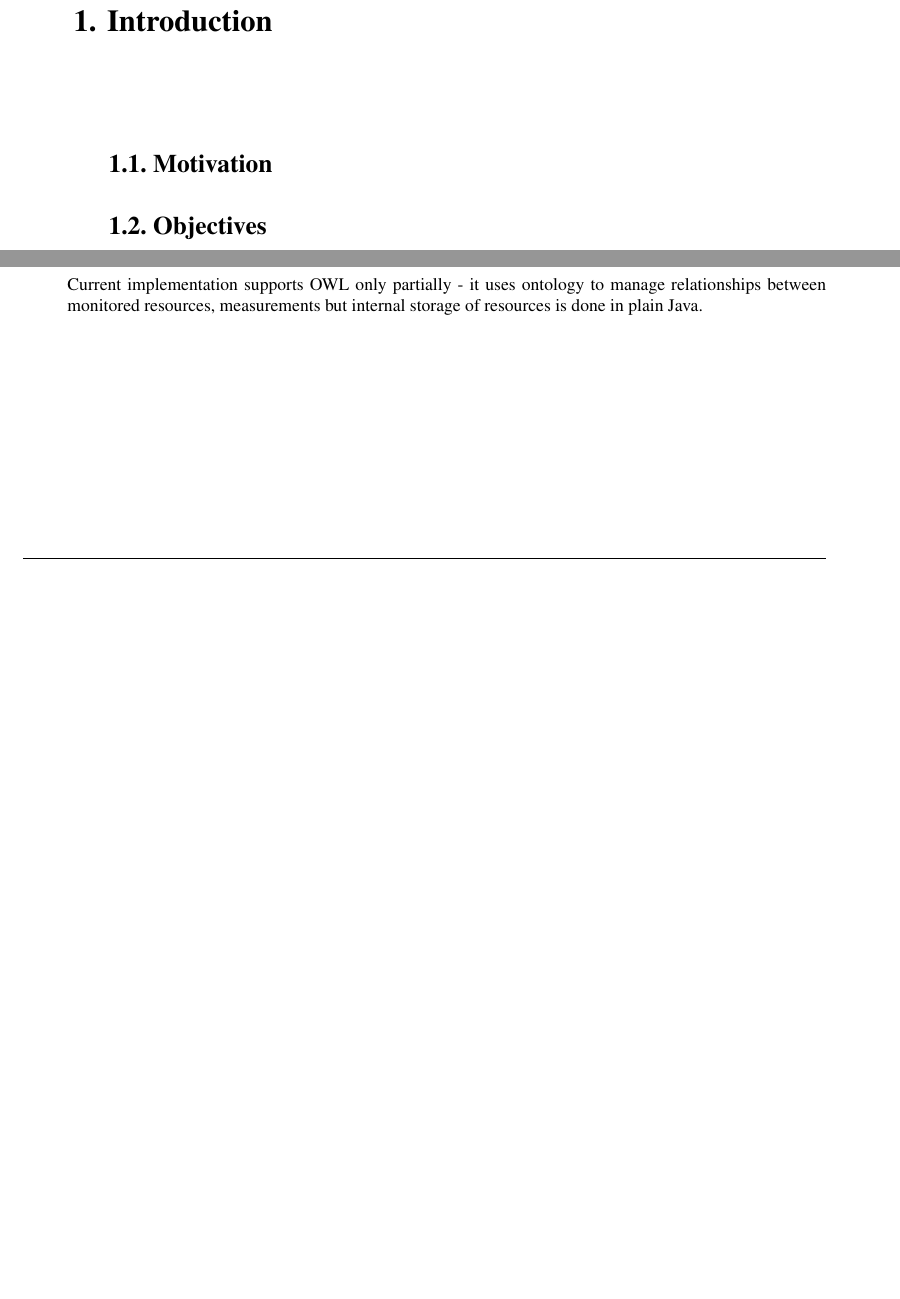
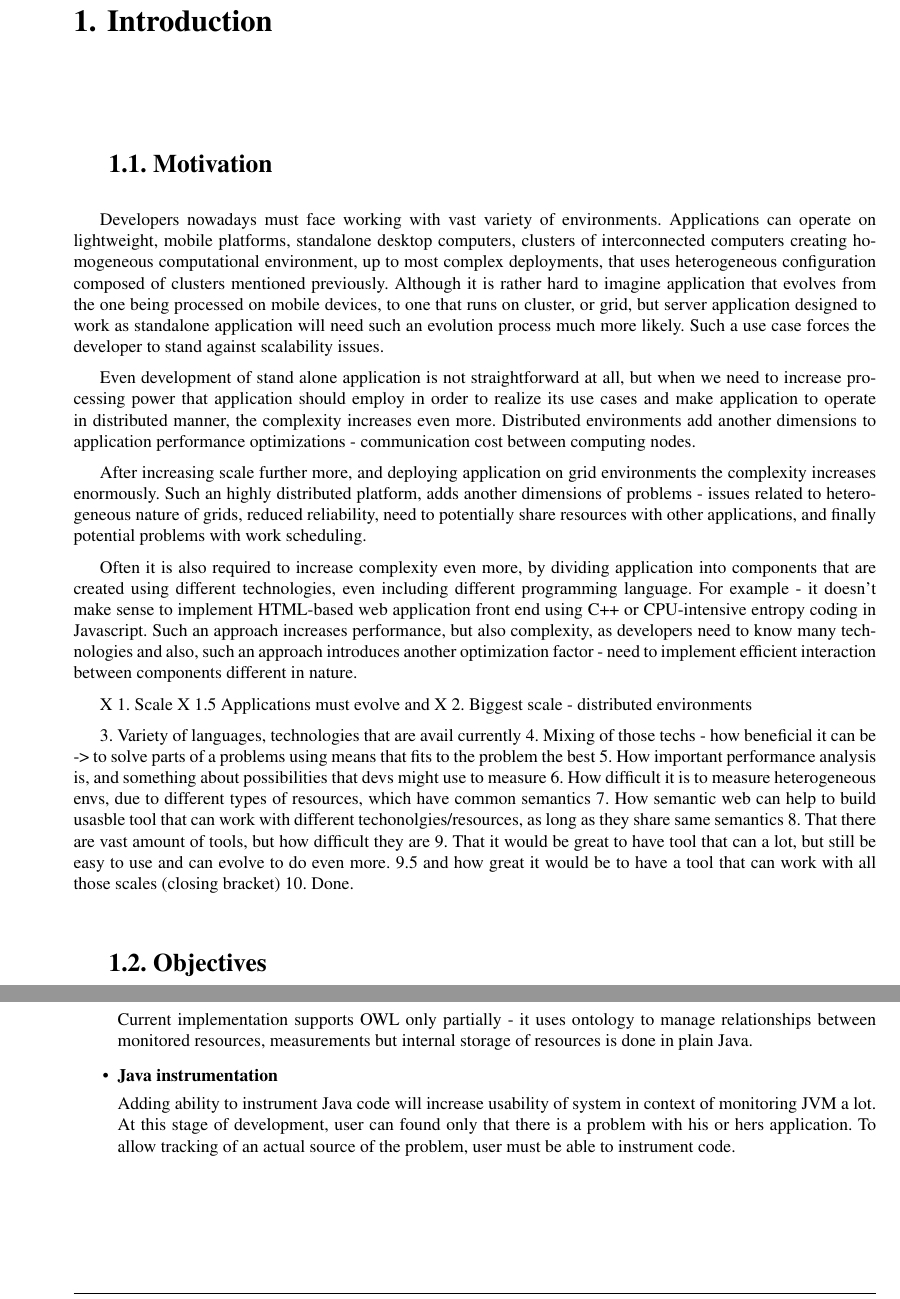
Before and after one commit to stoiczek/SemSimMon, a LaTeX thesis (doc/masters/masters.tex, which reads doc/masters/cha_introduction/content.tex, doc/masters/cha_summary/future_work.tex): two parts of pages 7 and 50 of 54 before the commit and two parts of pages 7 and 51 of 55 after it, joined at a grey line, cut so that both start at the same text, the shorter picture padded with empty space. Compiled offline with pdfLaTeX.

Commit message:
Motivation + good idea for future work

```diff
--- a/doc/masters/cha_introduction/content.tex
+++ b/doc/masters/cha_introduction/content.tex
@@ -12,18 +12,44 @@
 \section{Motivation}
 \label{ch1:Motivation}
 
+Developers nowadays must face working with vast variety of environments. Applications can operate on lightweight, mobile platforms, standalone desktop computers, clusters of interconnected computers creating homogeneous computational environment, up to most complex deployments, that uses heterogeneous configuration composed of clusters mentioned previously. Although it is rather hard to imagine application  that evolves from the one being processed on mobile devices, to one that runs on cluster, or grid, but server application designed to work as standalone application will need such an evolution process much more likely. Such a use case forces the developer to stand against scalability issues.
+
+Even development of stand alone application is not straightforward at all, but when we need to increase processing power that application should employ in order to realize its use cases and make application to operate in distributed manner, the complexity increases even more. Distributed environments add another dimensions to application performance optimizations - communication cost between computing nodes.
+
+After increasing scale further more, and deploying application on grid environments the complexity increases enormously. Such an highly distributed platform, adds another dimensions of problems - issues related to heterogeneous nature of grids, reduced reliability, need to potentially share resources with other applications, and finally potential problems with work scheduling.
+
+Often it is also required to increase complexity even more, by dividing application into components that are created using different technologies, even including different programming language. For example - it doesn\rq{}t make sense to implement HTML-based web application front end using C++ or CPU-intensive entropy coding in Javascript. Such an approach increases performance, but also complexity, as developers need to know many technologies and also, such an approach introduces another optimization factor - need to implement efficient interaction between components different in nature.
 
 
-% @TODO think about motivation.
+
+
+
+X 1. Scale
+X 1.5 Applications must evolve and
+X 2. Biggest scale - distributed environments
+
+3. Variety of languages, technologies that are avail currently
+4. Mixing of those techs - how beneficial it can be -> to solve parts of a problems using means that fits to the problem the best
+5. How important performance analysis is, and something about possibilities that devs might use to measure
+6. How difficult it is to measure heterogeneous envs, due to different types of resources, which have common semantics
+7. How semantic web can help to build usasble tool that can work with different techonolgies/resources, as long as they share same semantics
+8. That there are vast amount of tools, but how difficult they are
+9. That it would be great to have tool that can a lot, but still be easy to use and can evolve to do even more.
+9.5 and how great it would be to have a tool that can work with all those scales (closing bracket)
+10. Done.
+
 
 % Write about:
-% - scale - current devs have tools which allows them to create stuff for hardware scaling from mobile phone/ J2SE up
-% to distributed clusters
-% - work on any soft has optimizations stage which is sehr important
+% - scale - current devs have tools which allows them to create stuff for hardware scaling from mobile phone/ J2SE up to distributed clusters
+
+% - heterogeneous implementation platforms, how good they are
+% - work on any soft which has optimizations stage which is sehr important
 % - how important measurements are
 % - sth about distributed envirionments - they usage
 % - how difficult it is to write sth on such an envs
-% - mixing of languages - how funky it is to write something using multiple langs to suit it best to one's needs
+% - mixing of languages - how funky it is to write something using multiple langs to suit it best to one's needs, and even more, how difficult it is to maintain/debug/analyze such an application. But on the other hand, how beneficial it can be
+% - how complex in architecture, and usability recent tools are
+% - semantic web as a mean to describe resources despite their different origin
 
 
 %---------------------------------------------------------------------------
--- a/doc/masters/cha_summary/future_work.tex
+++ b/doc/masters/cha_summary/future_work.tex
@@ -26,5 +26,8 @@ Another feature increasing usability would be to allow user to save current stat
 
 Current implementation supports OWL only partially - it uses ontology to manage relationships between monitored resources, measurements but internal storage of resources is done in plain Java.
 
+\item {\bf Java instrumentation}
+
+Adding ability to instrument Java code will increase usability of system in context of monitoring JVM a lot. At this stage of development, user can found only that there is a problem with his or hers application. To allow tracking of an actual source of the problem, user must be able to instrument code.
 
 \end{itemize}
```
Also changed, not shown: doc/masters/cha_introduction/content.tex (29 more changed lines), 1 other file.
